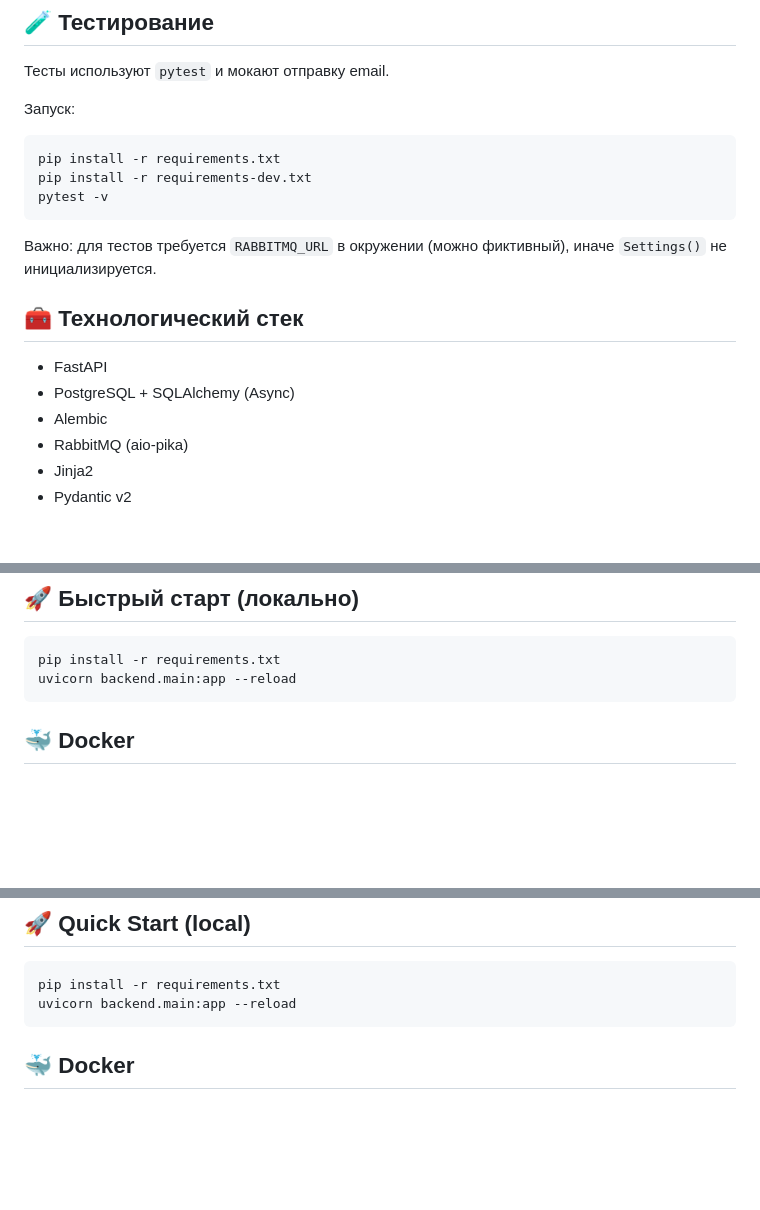
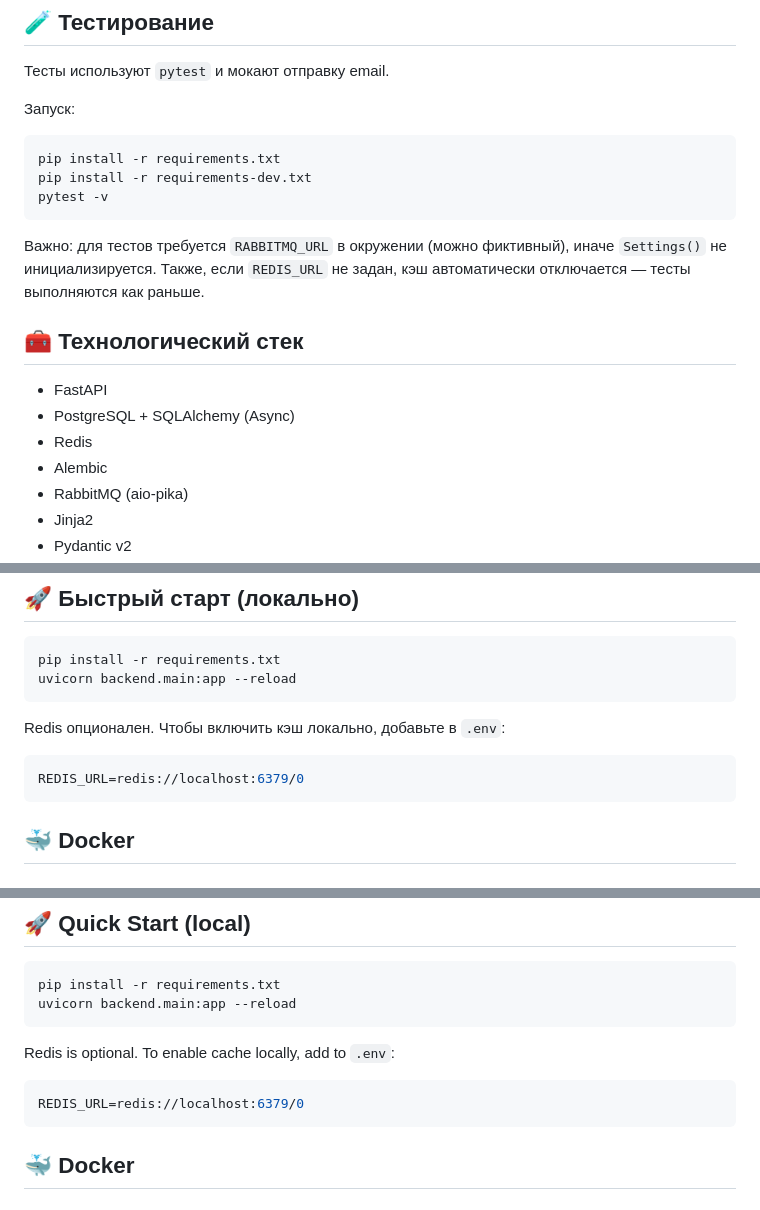
Before and after one commit to Deirmos/tech-shop-api, a Markdown page: README.md, 3 parts joined by grey strips. Rendered like a GitHub page; blank space fills up the shorter version.

````diff
--- a/README.md
+++ b/README.md
@@ -35,11 +36,13 @@ pytest -v
 ```
 
 Важно: для тестов требуется `RABBITMQ_URL` в окружении (можно фиктивный), иначе `Settings()` не инициализируется.
+Также, если `REDIS_URL` не задан, кэш автоматически отключается — тесты выполняются как раньше.
 
 ## 🧰 Технологический стек
 
 - FastAPI
 - PostgreSQL + SQLAlchemy (Async)
+- Redis
 - Alembic
 - RabbitMQ (aio-pika)
 - Jinja2
@@ -55,6 +58,11 @@ ReDoc: http://127.0.0.1:8000/redoc
 ```bash
 pip install -r requirements.txt
 uvicorn backend.main:app --reload
+```
+
+Redis опционален. Чтобы включить кэш локально, добавьте в `.env`:
+```env
+REDIS_URL=redis://localhost:6379/0
 ```
 
 ## 🐳 Docker
@@ -165,6 +177,11 @@ ReDoc: http://127.0.0.1:8000/redoc
 ```bash
 pip install -r requirements.txt
 uvicorn backend.main:app --reload
+```
+
+Redis is optional. To enable cache locally, add to `.env`:
+```env
+REDIS_URL=redis://localhost:6379/0
 ```
 
 ## 🐳 Docker
````
Also changed, not shown: other parts of README.md (+6 -0 lines).
